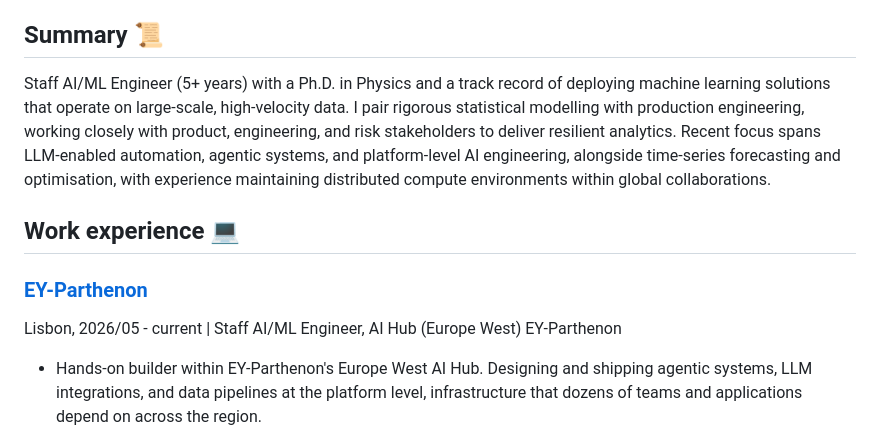
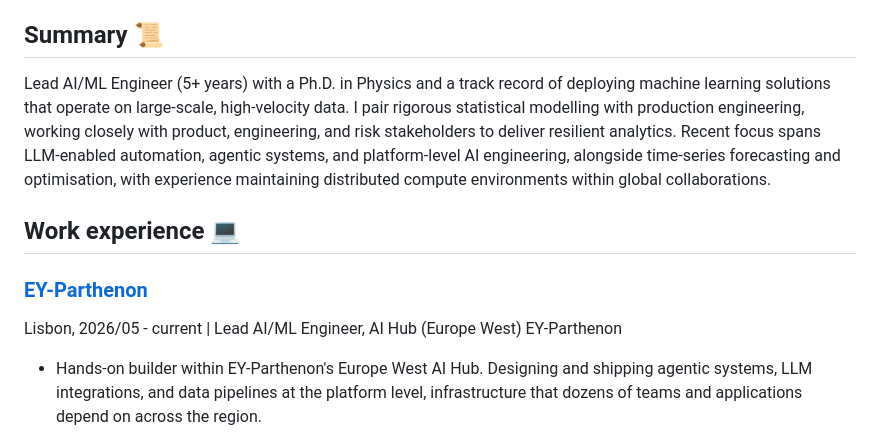
Before and after one commit to diogodebastos/edge-cavai, a Markdown page: src/content/cv.md, the part around the change. GitHub-like rendering.

```diff
--- a/src/content/cv.md
+++ b/src/content/cv.md
@@ -5,11 +5,11 @@ Lisbon, Portugal | [LinkedIn](https://www.linkedin.com/in/diogodebastos) | [GitH
 👉 [try talking with my CV](https://edge-cavai.diogobastos.workers.dev/)
 
 ## Summary 📜
-Staff AI/ML Engineer (5+ years) with a Ph.D. in Physics and a track record of deploying machine learning solutions that operate on large-scale, high-velocity data. I pair rigorous statistical modelling with production engineering, working closely with product, engineering, and risk stakeholders to deliver resilient analytics. Recent focus spans LLM-enabled automation, agentic systems, and platform-level AI engineering, alongside time-series forecasting and optimisation, with experience maintaining distributed compute environments within global collaborations.
+Lead AI/ML Engineer (5+ years) with a Ph.D. in Physics and a track record of deploying machine learning solutions that operate on large-scale, high-velocity data. I pair rigorous statistical modelling with production engineering, working closely with product, engineering, and risk stakeholders to deliver resilient analytics. Recent focus spans LLM-enabled automation, agentic systems, and platform-level AI engineering, alongside time-series forecasting and optimisation, with experience maintaining distributed compute environments within global collaborations.
 
 ## Work experience 💻
 ### [EY-Parthenon](https://www.ey.com/en_gl/services/strategy/parthenon)
-Lisbon, 2026/05 - current | Staff AI/ML Engineer, AI Hub (Europe West) EY-Parthenon
+Lisbon, 2026/05 - current | Lead AI/ML Engineer, AI Hub (Europe West) EY-Parthenon
 
 - Hands-on builder within EY-Parthenon's Europe West AI Hub. Designing and shipping agentic systems, LLM integrations, and data pipelines at the platform level, infrastructure that dozens of teams and applications depend on across the region.
 
```
